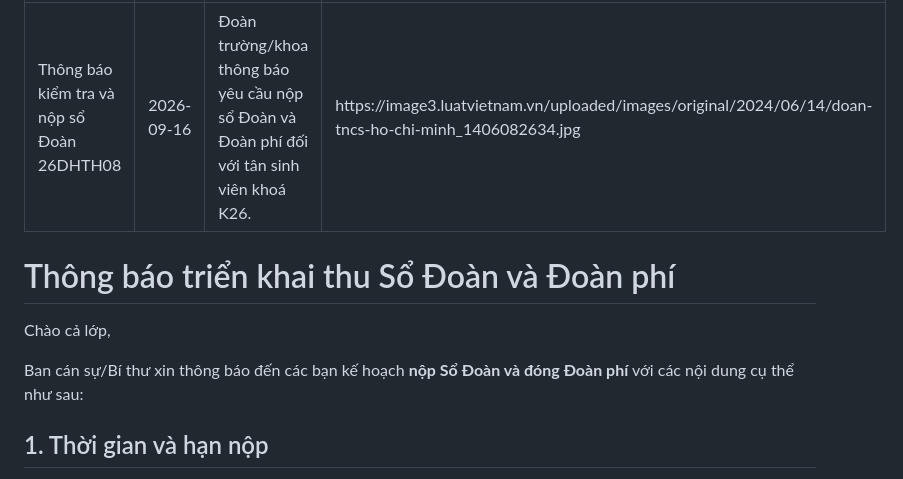
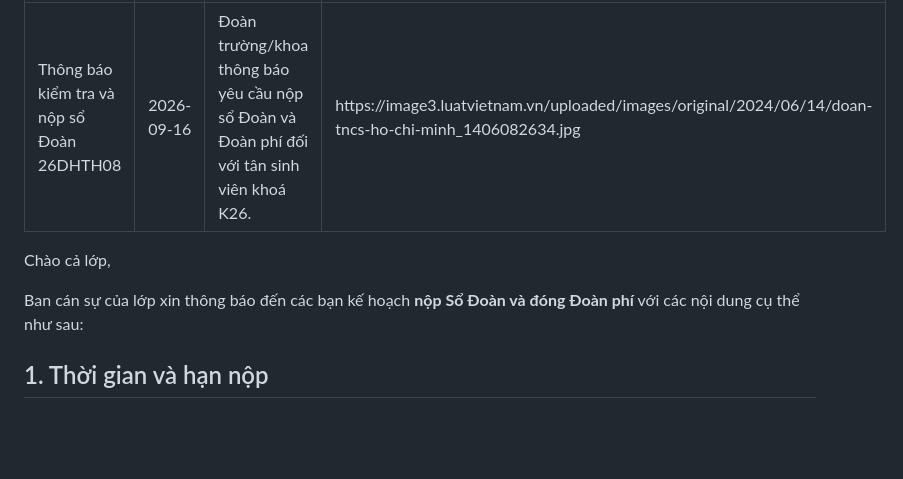
Before and after one commit to huyyddat/26dhth08-news, a Markdown page: content/thong-bao/sodoan.md, the part around the change. GitHub-like rendering; blank space fills up the shorter version.

```diff
--- a/content/thong-bao/sodoan.md
+++ b/content/thong-bao/sodoan.md
@@ -6,11 +6,9 @@ image: https://image3.luatvietnam.vn/uploaded/images/original/2024/06/14/doan-tn
 ---
 
 
-# Thông báo triển khai thu Sổ Đoàn và Đoàn phí
-
 Chào cả lớp,
 
-Ban cán sự/Bí thư xin thông báo đến các bạn kế hoạch **nộp Sổ Đoàn và đóng Đoàn phí** với các nội dung cụ thể như sau:
+Ban cán sự của lớp xin thông báo đến các bạn kế hoạch **nộp Sổ Đoàn và đóng Đoàn phí** với các nội dung cụ thể như sau:
 
 
 ## 1. Thời gian và hạn nộp
```
